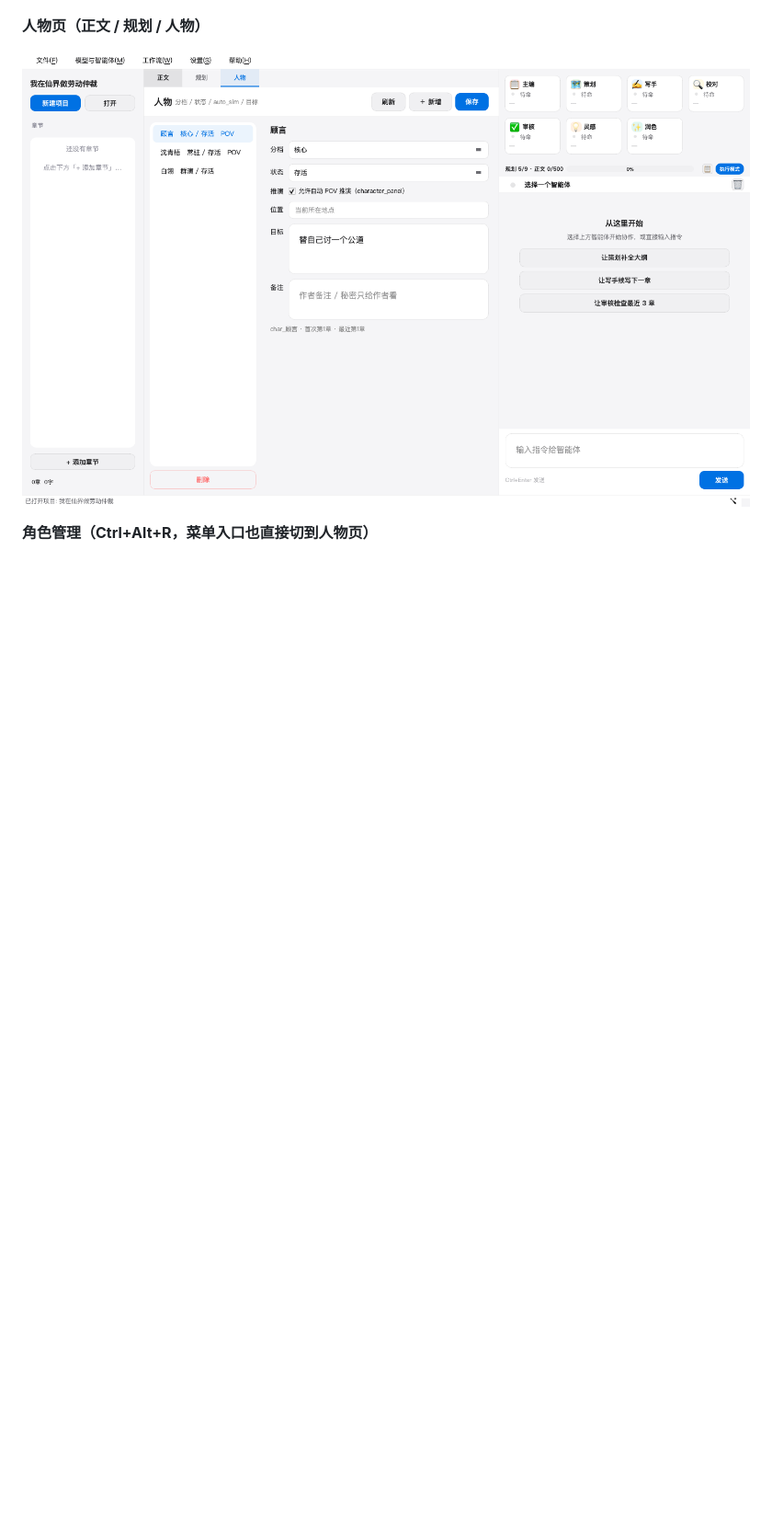
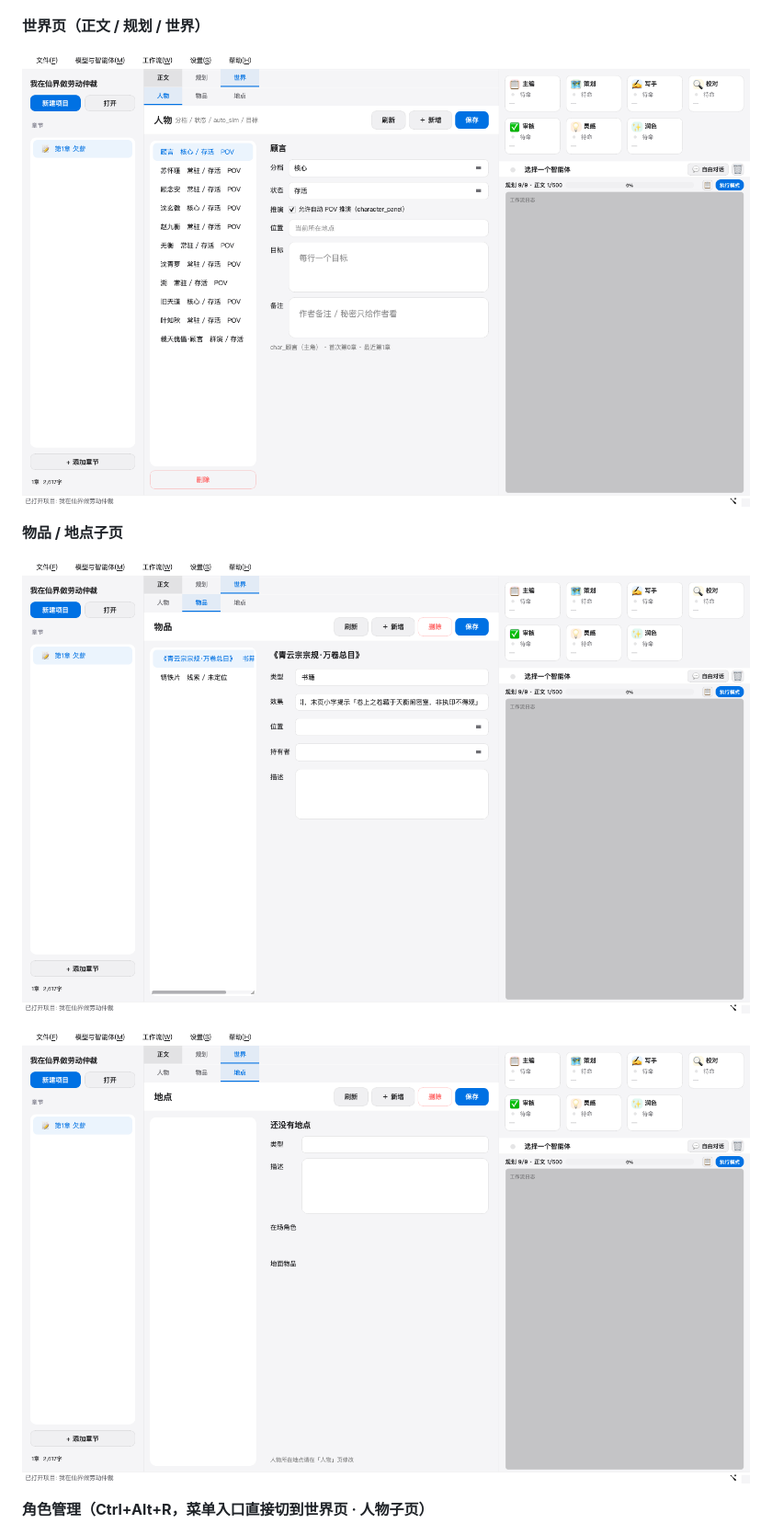
Before and after one commit to inkspilled/novel-writer, a Markdown page: docs/UI设计审查.md, the part around one of its changes. Shown at 92% size. GitHub-like rendering; pictures changed too: docs/assets/ui/characters-page.png, docs/assets/ui/world-item.png (added), docs/assets/ui/world-location.png (added); blank space fills up the shorter version.

```diff
--- a/docs/UI设计审查.md
+++ b/docs/UI设计审查.md
@@ -22,5 +22,5 @@
 
 ![关于](assets/ui/about.png)
 
-**人物页（正文 / 规划 / 人物）**
+**世界页（正文 / 规划 / 世界）**
 
@@ -28,5 +28,11 @@
 
-**角色管理（Ctrl+Alt+R，菜单入口也直接切到人物页）**
+**物品 / 地点子页**
+
+![物品](assets/ui/world-item.png)
+
+![地点](assets/ui/world-location.png)
+
+**角色管理（Ctrl+Alt+R，菜单入口直接切到世界页 · 人物子页）**
 
 ![角色管理](assets/ui/characters.png)
 
```
Also changed, not shown: other parts of docs/UI设计审查.md (+2 -2 lines), README.md (+5 -5 lines), docs/项目全貌与代码地图.md (+3 -3 lines), 11 other files.
